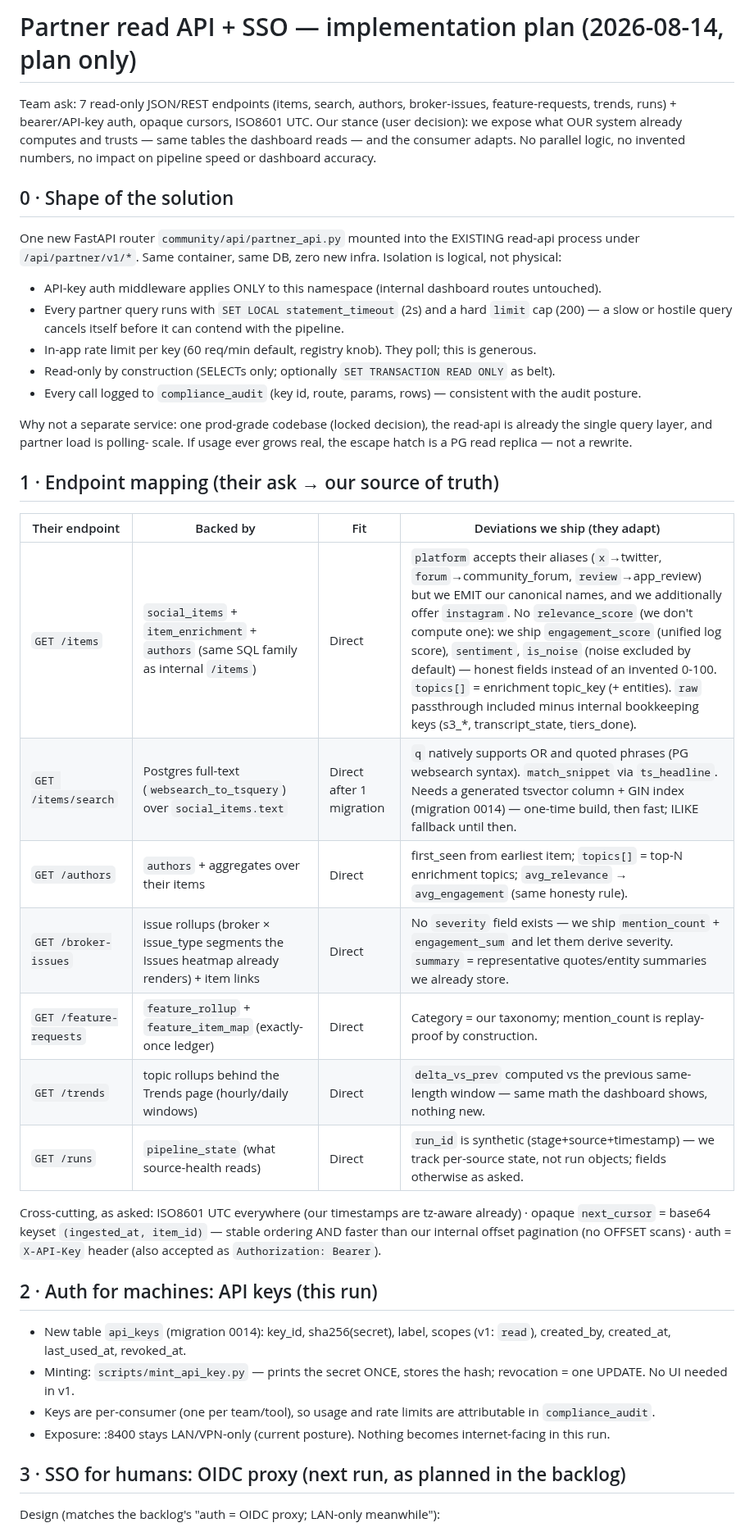
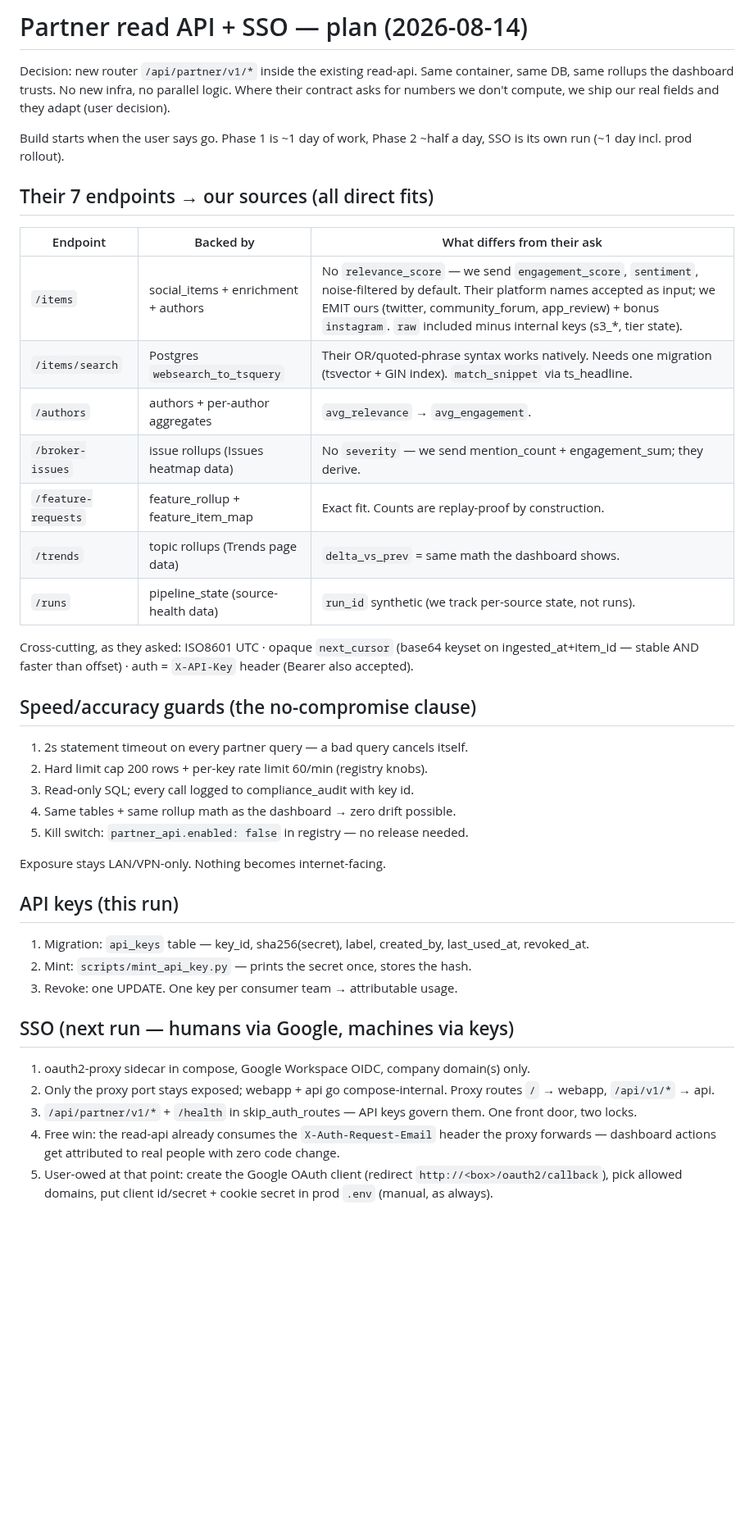
Before and after one commit to jatinarora97/nubra-beacon, a Markdown page: docs/partner-api-plan-2026-08-14.md, the part around one of its changes. Shown at 82% size. Drawn GitHub-style; blank space fills up the shorter version.

Commit message:
Partner API plan: rewrite in action-first scannable format
Co-Authored-By: Claude Fable 5 <noreply@anthropic.com>

```diff
--- a/docs/partner-api-plan-2026-08-14.md
+++ b/docs/partner-api-plan-2026-08-14.md
@@ -1,65 +1,58 @@
-# Partner read API + SSO — implementation plan (2026-08-14, plan only)
+# Partner read API + SSO — plan (2026-08-14)
 
-Team ask: 7 read-only JSON/REST endpoints (items, search, authors,
-broker-issues, feature-requests, trends, runs) + bearer/API-key auth,
-opaque cursors, ISO8601 UTC. Our stance (user decision): we expose what OUR
-system already computes and trusts — same tables the dashboard reads — and
-the consumer adapts. No parallel logic, no invented numbers, no impact on
-pipeline speed or dashboard accuracy.
+Decision: new router `/api/partner/v1/*` inside the existing read-api.
+Same container, same DB, same rollups the dashboard trusts. No new infra,
+no parallel logic. Where their contract asks for numbers we don't compute,
+we ship our real fields and they adapt (user decision).
 
-## 0 · Shape of the solution
+Build starts when the user says go. Phase 1 is ~1 day of work, Phase 2 ~half
+a day, SSO is its own run (~1 day incl. prod rollout).
 
-One new FastAPI router `community/api/partner_api.py` mounted into the
-EXISTING read-api process under `/api/partner/v1/*`. Same container, same
-DB, zero new infra. Isolation is logical, not physical:
+## Their 7 endpoints → our sources (all direct fits)
 
-- API-key auth middleware applies ONLY to this namespace (internal
-  dashboard routes untouched).
-- Every partner query runs with `SET LOCAL statement_timeout` (2s) and a
-  hard `limit` cap (200) — a slow or hostile query cancels itself before it
-  can contend with the pipeline.
-- In-app rate limit per key (60 req/min default, registry knob). They poll;
-  this is generous.
-- Read-only by construction (SELECTs only; optionally `SET TRANSACTION READ
-  ONLY` as belt).
-- Every call logged to `compliance_audit` (key id, route, params, rows) —
-  consistent with the audit posture.
+| Endpoint | Backed by | What differs from their ask |
+|---|---|---|
+| `/items` | social_items + enrichment + authors | No `relevance_score` — we send `engagement_score`, `sentiment`, noise-filtered by default. Their platform names accepted as input; we EMIT ours (twitter, community_forum, app_review) + bonus `instagram`. `raw` included minus internal keys (s3_*, tier state). |
+| `/items/search` | Postgres `websearch_to_tsquery` | Their OR/quoted-phrase syntax works natively. Needs one migration (tsvector + GIN index). `match_snippet` via ts_headline. |
+| `/authors` | authors + per-author aggregates | `avg_relevance` → `avg_engagement`. |
+| `/broker-issues` | issue rollups (Issues heatmap data) | No `severity` — we send mention_count + engagement_sum; they derive. |
+| `/feature-requests` | feature_rollup + feature_item_map | Exact fit. Counts are replay-proof by construction. |
+| `/trends` | topic rollups (Trends page data) | `delta_vs_prev` = same math the dashboard shows. |
+| `/runs` | pipeline_state (source-health data) | `run_id` synthetic (we track per-source state, not runs). |
 
-Why not a separate service: one prod-grade codebase (locked decision), the
-read-api is already the single query layer, and partner load is polling-
-scale. If usage ever grows real, the escape hatch is a PG read replica —
-not a rewrite.
+Cross-cutting, as they asked: ISO8601 UTC · opaque `next_cursor` (base64
+keyset on ingested_at+item_id — stable AND faster than offset) · auth =
+`X-API-Key` header (Bearer also accepted).
 
-## 1 · Endpoint mapping (their ask → our source of truth)
+## Speed/accuracy guards (the no-compromise clause)
 
-| Their endpoint | Backed by | Fit | Deviations we ship (they adapt) |
-|---|---|---|---|
-| `GET /items` | `social_items` + `item_enrichment` + `authors` (same SQL family as internal `/items`) | Direct | `platform` accepts their aliases (`x`→twitter, `forum`→community_forum, `review`→app_review) but we EMIT our canonical names, and we additionally offer `instagram`. No `relevance_score` (we don't compute one): we ship `engagement_score` (unified log score), `sentiment`, `is_noise` (noise excluded by default) — honest fields instead of an invented 0-100. `topics[]` = enrichment topic_key (+ entities). `raw` passthrough included minus internal bookkeeping keys (s3_*, transcript_state, tiers_done). |
-| `GET /items/search` | Postgres full-text (`websearch_to_tsquery`) over `social_items.text` | Direct after 1 migration | `q` natively supports OR and quoted phrases (PG websearch syntax). `match_snippet` via `ts_headline`. Needs a generated tsvector column + GIN index (migration 0014) — one-time build, then fast; ILIKE fallback until then. |
-| `GET /authors` | `authors` + aggregates over their items | Direct | first_seen from earliest item; `topics[]` = top-N enrichment topics; `avg_relevance` → `avg_engagement` (same honesty rule). |
-| `GET /broker-issues` | issue rollups (broker × issue_type segments the Issues heatmap already renders) + item links | Direct | No `severity` field exists — we ship `mention_count` + `engagement_sum` and let them derive severity. `summary` = representative quotes/entity summaries we already store. |
-| `GET /feature-requests` | `feature_rollup` + `feature_item_map` (exactly-once ledger) | Direct | Category = our taxonomy; mention_count is replay-proof by construction. |
-| `GET /trends` | topic rollups behind the Trends page (hourly/daily windows) | Direct | `delta_vs_prev` computed vs the previous same-length window — same math the dashboard shows, nothing new. |
-| `GET /runs` | `pipeline_state` (what source-health reads) | Direct | `run_id` is synthetic (stage+source+timestamp) — we track per-source state, not run objects; fields otherwise as asked. |
+1. 2s statement timeout on every partner query — a bad query cancels itself.
+2. Hard limit cap 200 rows + per-key rate limit 60/min (registry knobs).
+3. Read-only SQL; every call logged to compliance_audit with key id.
+4. Same tables + same rollup math as the dashboard → zero drift possible.
+5. Kill switch: `partner_api.enabled: false` in registry — no release needed.
 
-Cross-cutting, as asked: ISO8601 UTC everywhere (our timestamps are tz-aware
-already) · opaque `next_cursor` = base64 keyset `(ingested_at, item_id)` —
-stable ordering AND faster than our internal offset pagination (no OFFSET
-scans) · auth = `X-API-Key` header (also accepted as `Authorization:
-Bearer`).
+Exposure stays LAN/VPN-only. Nothing becomes internet-facing.
 
-## 2 · Auth for machines: API keys (this run)
+## API keys (this run)
 
-- New table `api_keys` (migration 0014): key_id, sha256(secret), label,
-  scopes (v1: `read`), created_by, created_at, last_used_at, revoked_at.
-- Minting: `scripts/mint_api_key.py` — prints the secret ONCE, stores the
-  hash; revocation = one UPDATE. No UI needed in v1.
-- Keys are per-consumer (one per team/tool), so usage and rate limits are
-  attributable in `compliance_audit`.
-- Exposure: :8400 stays LAN/VPN-only (current posture). Nothing becomes
-  internet-facing in this run.
+1. Migration: `api_keys` table — key_id, sha256(secret), label, created_by,
+   last_used_at, revoked_at.
+2. Mint: `scripts/mint_api_key.py` — prints the secret once, stores the hash.
+3. Revoke: one UPDATE. One key per consumer team → attributable usage.
 
-## 3 · SSO for humans: OIDC proxy (next run, as planned in the backlog)
+## SSO (next run — humans via Google, machines via keys)
 
-Design (matches the backlog's "auth = OIDC proxy; LAN-only meanwhile"):
+1. oauth2-proxy sidecar in compose, Google Workspace OIDC, company domain(s)
+   only.
+2. Only the proxy port stays exposed; webapp + api go compose-internal.
+   Proxy routes `/` → webapp, `/api/v1/*` → api.
+3. `/api/partner/v1/*` + `/health` in skip_auth_routes — API keys govern
+   them. One front door, two locks.
+4. Free win: the read-api already consumes the `X-Auth-Request-Email` header
+   the proxy forwards — dashboard actions get attributed to real people
+   with zero code change.
+5. User-owed at that point: create the Google OAuth client (redirect
+   `http://<box>/oauth2/callback`), pick allowed domains, put client
+   id/secret + cookie secret in prod `.env` (manual, as always).
 
```
Also changed, not shown: other parts of docs/partner-api-plan-2026-08-14.md (+20 -54 lines).
